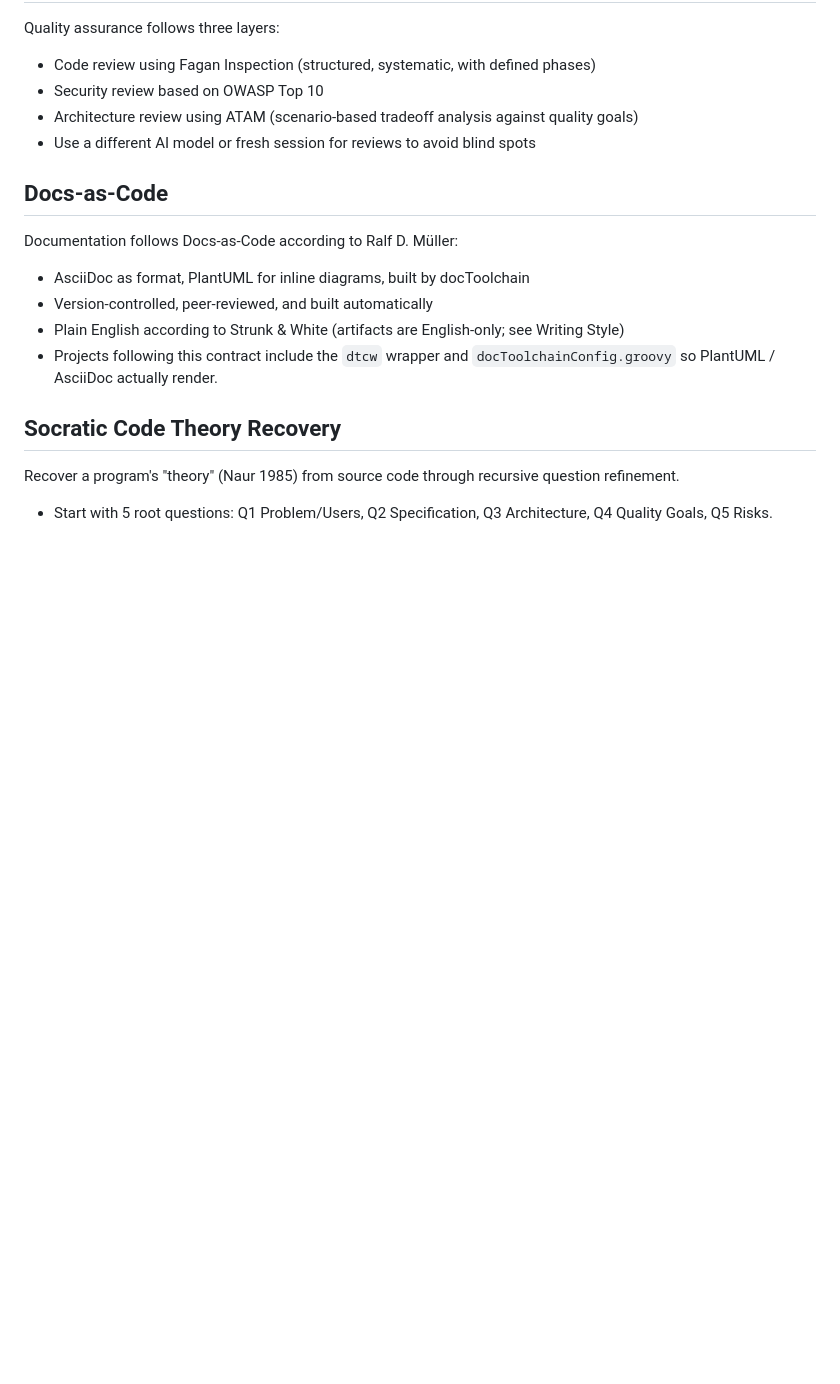
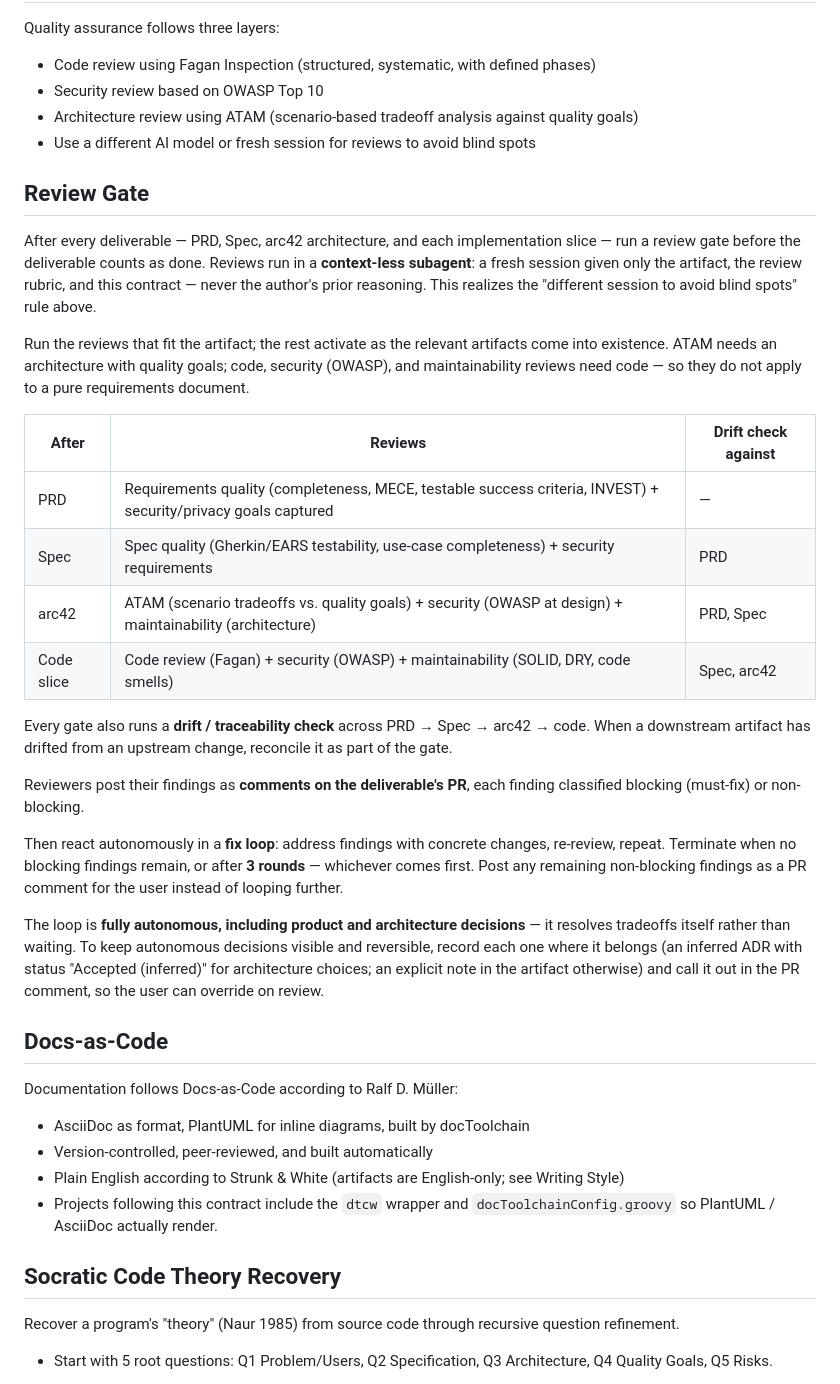
Before and after one commit to raifdmueller/ultrathink.call, a Markdown page: CLAUDE.md, the part around the change. GitHub-like rendering; blank space fills up the shorter version.

Commit message:
docs: anchor Review Gate process in CLAUDE.md
After every deliverable, run phase-appropriate reviews in a
context-less subagent + a drift/traceability check, post findings as
PR comments, then react autonomously in a fix loop (stop at no
blocking findings or 3 rounds). Autonomous decisions are recorded as
inferred ADRs/notes and called out in the PR.

Co-Authored-By: Claude Opus 4.8 <noreply@anthropic.com>
Claude-Session: https://claude.ai/code/session_01QpeX7LKcQGfU9Gi5X9SGct

```diff
--- a/CLAUDE.md
+++ b/CLAUDE.md
@@ -111,6 +111,27 @@ Quality assurance follows three layers:
 - Architecture review using ATAM (scenario-based tradeoff analysis against quality goals)
 - Use a different AI model or fresh session for reviews to avoid blind spots
 
+## Review Gate
+
+After every deliverable — PRD, Spec, arc42 architecture, and each implementation slice — run a review gate before the deliverable counts as done. Reviews run in a **context-less subagent**: a fresh session given only the artifact, the review rubric, and this contract — never the author's prior reasoning. This realizes the "different session to avoid blind spots" rule above.
+
+Run the reviews that fit the artifact; the rest activate as the relevant artifacts come into existence. ATAM needs an architecture with quality goals; code, security (OWASP), and maintainability reviews need code — so they do not apply to a pure requirements document.
+
+| After | Reviews | Drift check against |
+|---|---|---|
+| PRD | Requirements quality (completeness, MECE, testable success criteria, INVEST) + security/privacy goals captured | — |
+| Spec | Spec quality (Gherkin/EARS testability, use-case completeness) + security requirements | PRD |
+| arc42 | ATAM (scenario tradeoffs vs. quality goals) + security (OWASP at design) + maintainability (architecture) | PRD, Spec |
+| Code slice | Code review (Fagan) + security (OWASP) + maintainability (SOLID, DRY, code smells) | Spec, arc42 |
+
+Every gate also runs a **drift / traceability check** across PRD → Spec → arc42 → code. When a downstream artifact has drifted from an upstream change, reconcile it as part of the gate.
+
+Reviewers post their findings as **comments on the deliverable's PR**, each finding classified blocking (must-fix) or non-blocking.
+
+Then react autonomously in a **fix loop**: address findings with concrete changes, re-review, repeat. Terminate when no blocking findings remain, or after **3 rounds** — whichever comes first. Post any remaining non-blocking findings as a PR comment for the user instead of looping further.
+
+The loop is **fully autonomous, including product and architecture decisions** — it resolves tradeoffs itself rather than waiting. To keep autonomous decisions visible and reversible, record each one where it belongs (an inferred ADR with status "Accepted (inferred)" for architecture choices; an explicit note in the artifact otherwise) and call it out in the PR comment, so the user can override on review.
+
 ## Docs-as-Code
 
 Documentation follows Docs-as-Code according to Ralf D. Müller:
```
